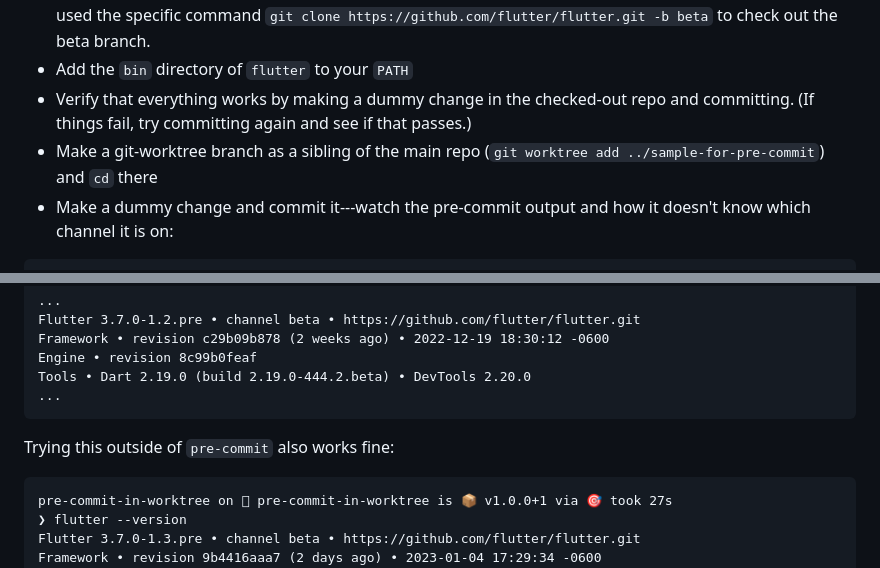
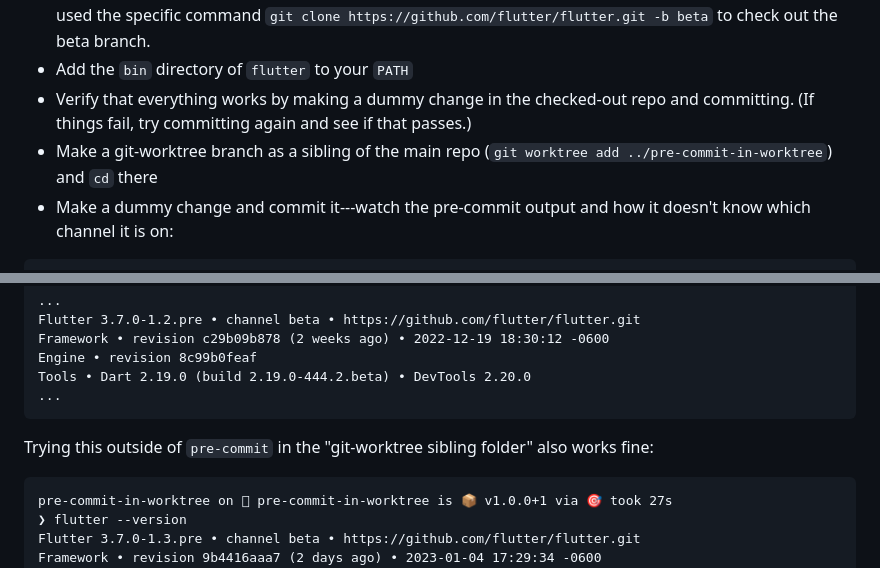
Before and after one commit to prestontw/flutter-asdf-git_worktree-minimal-repo, a Markdown page: README.md, 2 parts joined by grey strips. Drawn GitHub-style.

Commit message:
Update README.md
Add consistent folder name

````diff
--- a/README.md
+++ b/README.md
@@ -12,7 +12,7 @@ The specific combination of features is `flutter`, `pre-commit`, and `git-worktr
 - Install `flutter` through `git` (https://docs.flutter.dev/get-started/install/linux#install-flutter-manually). I used the specific command `git clone https://github.com/flutter/flutter.git -b beta` to check out the beta branch.
 - Add the `bin` directory of `flutter` to your `PATH`
 - Verify that everything works by making a dummy change in the checked-out repo and committing. (If things fail, try committing again and see if that passes.)
-- Make a git-worktree branch as a sibling of the main repo (`git worktree add ../sample-for-pre-commit`) and `cd` there
+- Make a git-worktree branch as a sibling of the main repo (`git worktree add ../pre-commit-in-worktree`) and `cd` there
 - Make a dummy change and commit it---watch the pre-commit output and how it doesn't know which channel it is on:
 
 ```
@@ -105,7 +105,7 @@ Tools • Dart 2.19.0 (build 2.19.0-444.2.beta) • DevTools 2.20.0
 ...
 ```
 
-Trying this outside of `pre-commit` also works fine:
+Trying this outside of `pre-commit` in the "git-worktree sibling folder" also works fine:
 ```
 pre-commit-in-worktree on  pre-commit-in-worktree is 📦 v1.0.0+1 via 🎯 took 27s
 ❯ flutter --version
````
